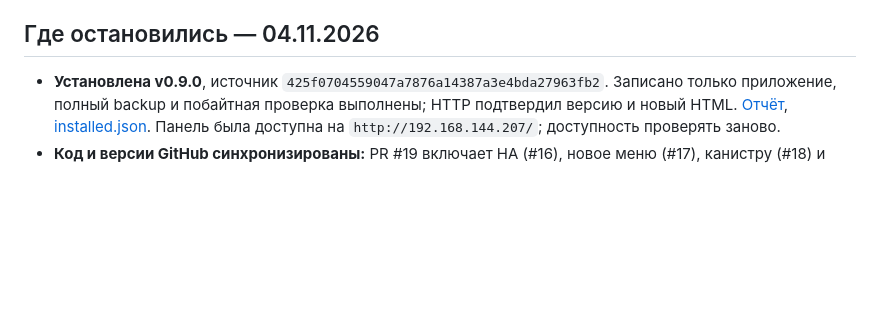
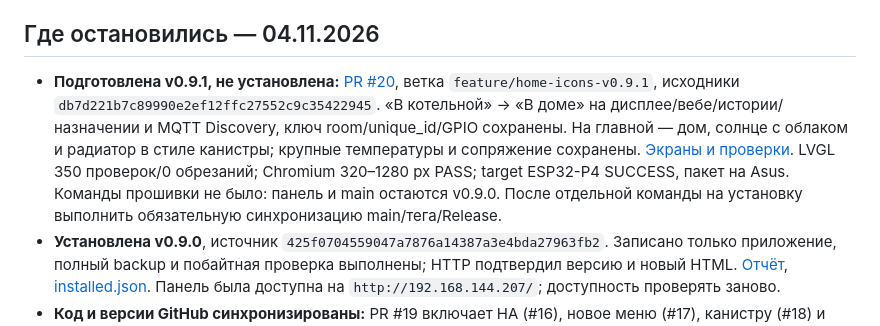
Before and after one commit to DeadSoulf/boiler_room, a Markdown page: docs/CHAT_HANDOFF_RU.md, the part around the change. Rendered like a GitHub page; blank space fills up the shorter version.

Commit message:
docs: hand off v0.9.1 house-temperature icons candidate without device update

```diff
--- a/docs/CHAT_HANDOFF_RU.md
+++ b/docs/CHAT_HANDOFF_RU.md
@@ -15,6 +15,7 @@
 
 ## Где остановились — 04.11.2026
 
+- **Подготовлена v0.9.1, не установлена:** [PR #20](https://github.com/DeadSoulf/boiler_room/pull/20), ветка `feature/home-icons-v0.9.1`, исходники `db7d221b7c89990e2ef12ffc27552c9c35422945`. «В котельной» → «В доме» на дисплее/вебе/истории/назначении и MQTT Discovery, ключ room/unique_id/GPIO сохранены. На главной — дом, солнце с облаком и радиатор в стиле канистры; крупные температуры и сопряжение сохранены. [Экраны и проверки](https://github.com/DeadSoulf/boiler_room/blob/feature/home-icons-v0.9.1/docs/home-icons-v091/README.md). LVGL 350 проверок/0 обрезаний; Chromium 320–1280 px PASS; target ESP32-P4 SUCCESS, пакет на Asus. Команды прошивки не было: панель и main остаются v0.9.0. После отдельной команды на установку выполнить обязательную синхронизацию main/тега/Release.
 - **Установлена v0.9.0**, источник `425f0704559047a7876a14387a3e4bda27963fb2`. Записано только приложение, полный backup и побайтная проверка выполнены; HTTP подтвердил версию и новый HTML. [Отчёт](verification/v0.9.0-hardware-2026-11-04.md), [installed.json](verification/installed.json). Панель была доступна на `http://192.168.144.207/`; доступность проверять заново.
 - **Код и версии GitHub синхронизированы:** PR #19 включает HA (#16), новое меню (#17), канистру (#18) и текущее обновление. Основная ветка содержит этот исходный commit; тег `v0.9.0` указывает на него; GitHub Release ID 434361867 опубликован с ZIP и SHA256SUMS.txt. Публикация и digest повторно прочитаны через API. PR #19 merged, #16 распознан GitHub как merged; #17/#18 закрыты как интегрированные через #19. Новые изменения снова проверять по живому GitHub, не полагаться на старую запись.
 - **Обязательное правило без напоминания:** после разрешённого обновления устройства обновлять main, тег/Release, пакет/SHA-256, VERSION, README/CHANGELOG и отчёт/памятку. См. [RELEASE_PROCESS_RU.md](RELEASE_PROCESS_RU.md) и AGENTS. Секреты и считанные backup не публиковать. Есть `scripts/check_release_version.py` и проверяемый release-скрипт.
```
